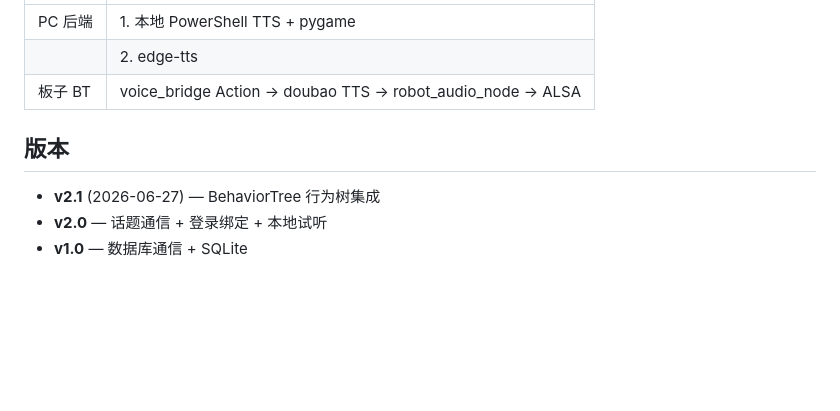
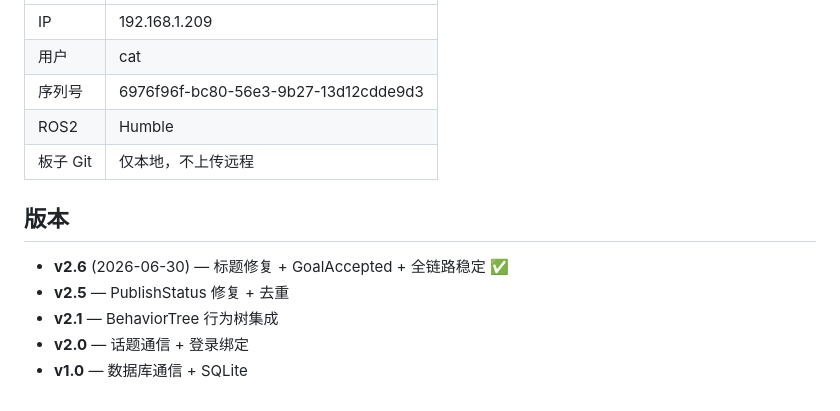
Before and after one commit to LIUZHIYON/reminder_codex, a Markdown page: README.md, the part around one of its changes. Rendered like a GitHub page; blank space fills up the shorter version.

```diff
--- a/README.md
+++ b/README.md
@@ -81,10 +73,14 @@ reminder_codex-1.1/
 |:---|:---|
-| PC 后端 | 1. 本地 PowerShell TTS + pygame |
-| | 2. edge-tts |
-| 板子 BT | voice_bridge Action → doubao TTS → robot_audio_node → ALSA |
+| IP | 192.168.1.209 |
+| 用户 | cat |
+| 序列号 | 6976f96f-bc80-56e3-9b27-13d12cdde9d3 |
+| ROS2 | Humble |
+| 板子 Git | 仅本地，不上传远程 |
 
 ## 版本
 
-- **v2.1** (2026-06-27) — BehaviorTree 行为树集成
-- **v2.0** — 话题通信 + 登录绑定 + 本地试听
+- **v2.6** (2026-06-30) — 标题修复 + GoalAccepted + 全链路稳定 ✅
+- **v2.5** — PublishStatus 修复 + 去重
+- **v2.1** — BehaviorTree 行为树集成
+- **v2.0** — 话题通信 + 登录绑定
 - **v1.0** — 数据库通信 + SQLite
```
Also changed, not shown: other parts of README.md (+42 -50 lines).
